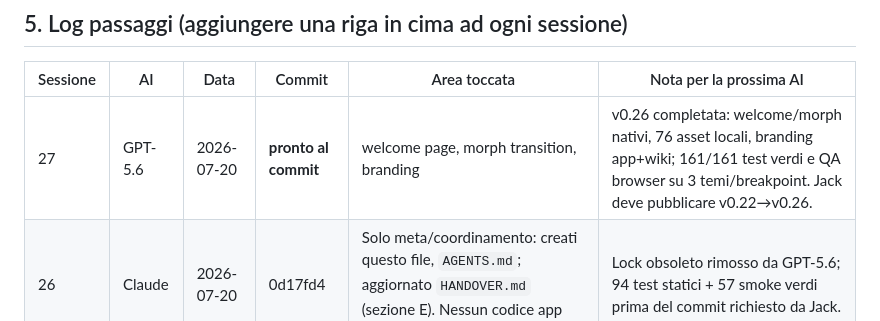
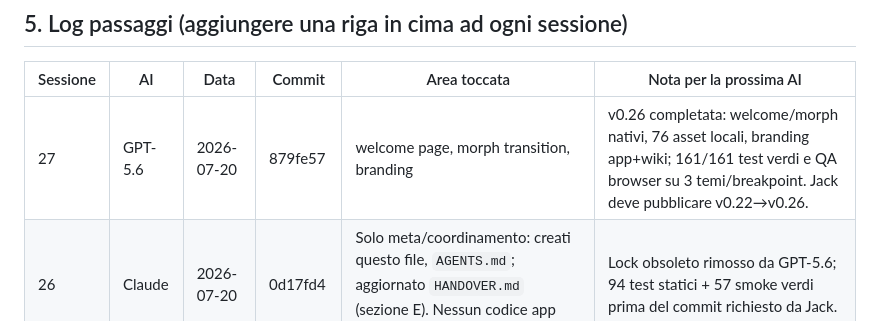
Before and after one commit to Jackfdl/promptcompass-, a Markdown page: AI-SYNC.md, the part around the change. GitHub-like rendering.

Commit message:
[GPT-5.6] sessione 27: registra handoff commit 879fe57

```diff
--- a/AI-SYNC.md
+++ b/AI-SYNC.md
@@ -34,7 +34,7 @@ File modificati "host-side" possono apparire troncati lato sandbox di Claude. Se
 
 | Sessione | AI | Data | Commit | Area toccata | Nota per la prossima AI |
 |---|---|---|---|---|---|
-| 27 | GPT-5.6 | 2026-07-20 | **pronto al commit** | welcome page, morph transition, branding | v0.26 completata: welcome/morph nativi, 76 asset locali, branding app+wiki; 161/161 test verdi e QA browser su 3 temi/breakpoint. Jack deve pubblicare v0.22→v0.26. |
+| 27 | GPT-5.6 | 2026-07-20 | 879fe57 | welcome page, morph transition, branding | v0.26 completata: welcome/morph nativi, 76 asset locali, branding app+wiki; 161/161 test verdi e QA browser su 3 temi/breakpoint. Jack deve pubblicare v0.22→v0.26. |
 | 26 | Claude | 2026-07-20 | 0d17fd4 | Solo meta/coordinamento: creati questo file, `AGENTS.md`; aggiornato `HANDOVER.md` (sezione E). Nessun codice app toccato. | Lock obsoleto rimosso da GPT-5.6; 94 test statici + 57 smoke verdi prima del commit richiesto da Jack. |
 | 25 | Claude | 2026-07-20 | a454b96 | accordion scheda modello, More-menu, link ufficiali, compare default, Model Radar, share card | Jack deve pubblicare v0.22→v0.25 insieme. 151/151 test verdi. |
 
```
